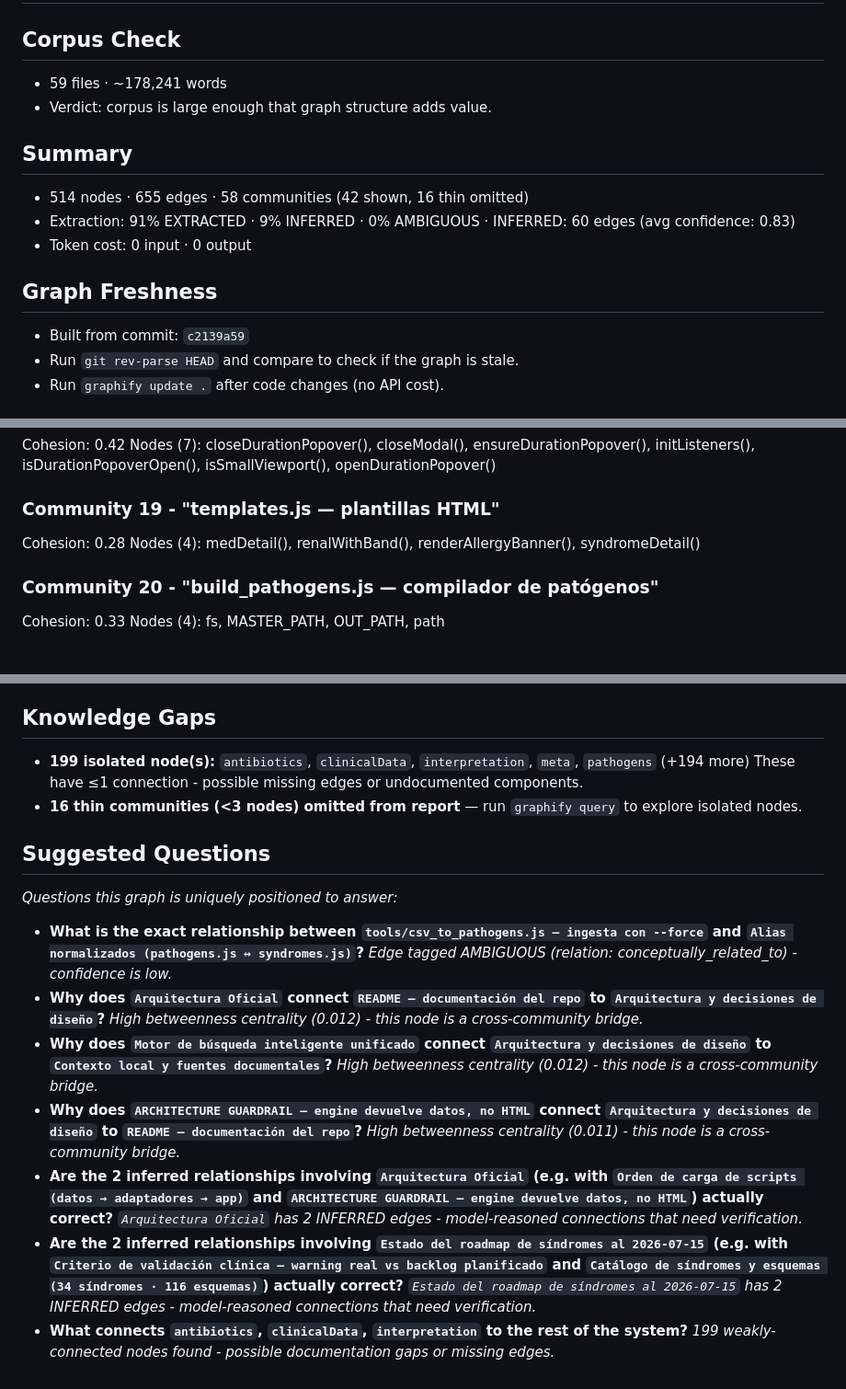
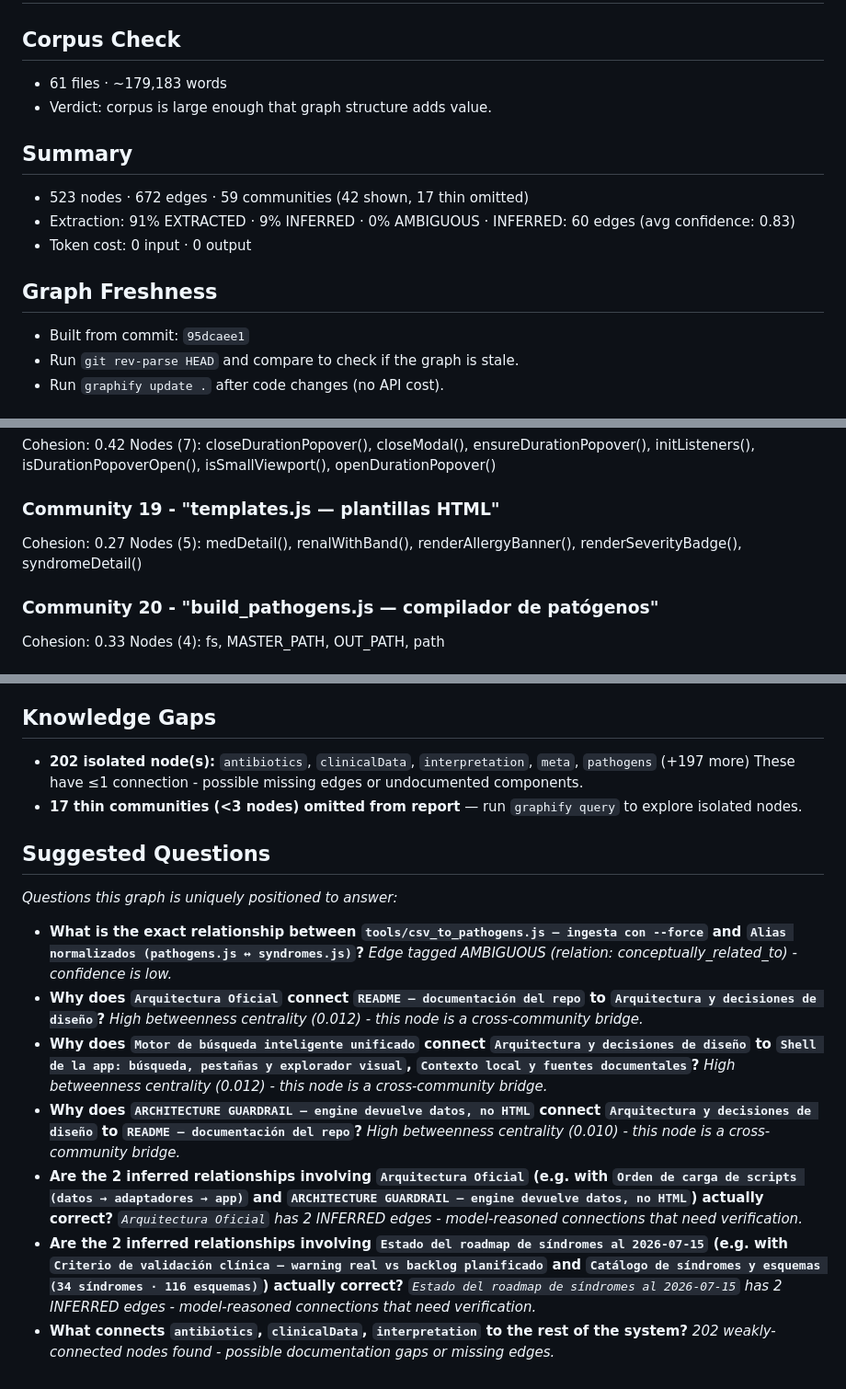
Before and after one commit to felipemirandalml-afk/AntibioGuide, a Markdown page: graphify-out/GRAPH_REPORT.md, 3 parts joined by grey strips. Shown at 92% size. GitHub-like rendering.

```diff
--- a/graphify-out/GRAPH_REPORT.md
+++ b/graphify-out/GRAPH_REPORT.md
@@ -1,16 +1,16 @@
 # Graph Report - AntibioGuide  (2026-07-18)
 
 ## Corpus Check
-- 59 files · ~178,241 words
+- 61 files · ~179,183 words
 - Verdict: corpus is large enough that graph structure adds value.
 
 ## Summary
-- 514 nodes · 655 edges · 58 communities (42 shown, 16 thin omitted)
+- 523 nodes · 672 edges · 59 communities (42 shown, 17 thin omitted)
 - Extraction: 91% EXTRACTED · 9% INFERRED · 0% AMBIGUOUS · INFERRED: 60 edges (avg confidence: 0.83)
 - Token cost: 0 input · 0 output
 
 ## Graph Freshness
-- Built from commit: `c2139a59`
+- Built from commit: `95dcaee1`
 - Run `git rev-parse HEAD` and compare to check if the graph is stale.
 - Run `graphify update .` after code changes (no API cost).
 
@@ -174,8 +175,8 @@ Cohesion: 0.42
 Nodes (7): closeDurationPopover(), closeModal(), ensureDurationPopover(), initListeners(), isDurationPopoverOpen(), isSmallViewport(), openDurationPopover()
 
 ### Community 19 - "templates.js — plantillas HTML"
-Cohesion: 0.28
-Nodes (4): medDetail(), renalWithBand(), renderAllergyBanner(), syndromeDetail()
+Cohesion: 0.27
+Nodes (5): medDetail(), renalWithBand(), renderAllergyBanner(), renderSeverityBadge(), syndromeDetail()
 
 ### Community 20 - "build_pathogens.js — compilador de patógenos"
 Cohesion: 0.33
@@ -226,9 +227,9 @@ Nodes (4): checkDrug(), checkRegimen(), drugClass(), drug()
   research/ROADMAP_SINDROMES.md · relation: conceptually_related_to
 
 ## Knowledge Gaps
-- **199 isolated node(s):** `antibiotics`, `clinicalData`, `interpretation`, `meta`, `pathogens` (+194 more)
+- **202 isolated node(s):** `antibiotics`, `clinicalData`, `interpretation`, `meta`, `pathogens` (+197 more)
   These have ≤1 connection - possible missing edges or undocumented components.
-- **16 thin communities (<3 nodes) omitted from report** — run `graphify query` to explore isolated nodes.
+- **17 thin communities (<3 nodes) omitted from report** — run `graphify query` to explore isolated nodes.
 
 ## Suggested Questions
 _Questions this graph is uniquely positioned to answer:_
@@ -237,13 +238,13 @@ _Questions this graph is uniquely positioned to answer:_
   _Edge tagged AMBIGUOUS (relation: conceptually_related_to) - confidence is low._
 - **Why does `Arquitectura Oficial` connect `README — documentación del repo` to `Arquitectura y decisiones de diseño`?**
   _High betweenness centrality (0.012) - this node is a cross-community bridge._
-- **Why does `Motor de búsqueda inteligente unificado` connect `Arquitectura y decisiones de diseño` to `Contexto local y fuentes documentales`?**
+- **Why does `Motor de búsqueda inteligente unificado` connect `Arquitectura y decisiones de diseño` to `Shell de la app: búsqueda, pestañas y explorador visual`, `Contexto local y fuentes documentales`?**
   _High betweenness centrality (0.012) - this node is a cross-community bridge._
 - **Why does `ARCHITECTURE GUARDRAIL — engine devuelve datos, no HTML` connect `Arquitectura y decisiones de diseño` to `README — documentación del repo`?**
-  _High betweenness centrality (0.011) - this node is a cross-community bridge._
+  _High betweenness centrality (0.010) - this node is a cross-community bridge._
 - **Are the 2 inferred relationships involving `Arquitectura Oficial` (e.g. with `Orden de carga de scripts (datos → adaptadores → app)` and `ARCHITECTURE GUARDRAIL — engine devuelve datos, no HTML`) actually correct?**
   _`Arquitectura Oficial` has 2 INFERRED edges - model-reasoned connections that need verification._
 - **Are the 2 inferred relationships involving `Estado del roadmap de síndromes al 2026-07-15` (e.g. with `Criterio de validación clínica — warning real vs backlog planificado` and `Catálogo de síndromes y esquemas (34 síndromes · 116 esquemas)`) actually correct?**
   _`Estado del roadmap de síndromes al 2026-07-15` has 2 INFERRED edges - model-reasoned connections that need verification._
 - **What connects `antibiotics`, `clinicalData`, `interpretation` to the rest of the system?**
-  _199 weakly-connected nodes found - possible documentation gaps or missing edges._
+  _202 weakly-connected nodes found - possible documentation gaps or missing edges._
```
Also changed, not shown: other parts of graphify-out/GRAPH_REPORT.md (+18 -17 lines).
